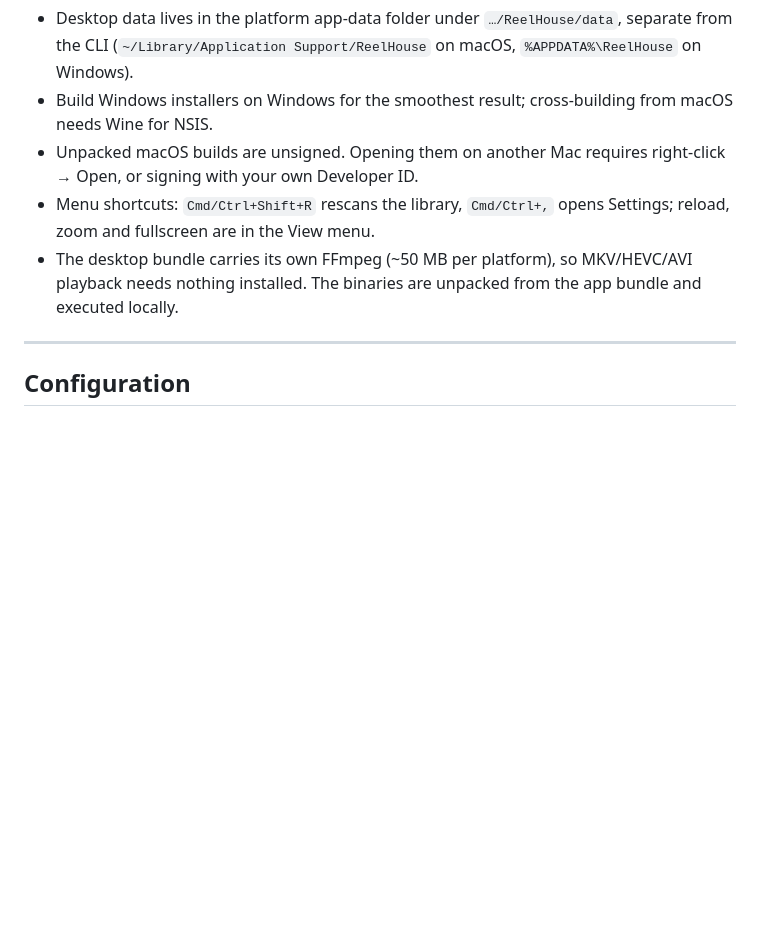
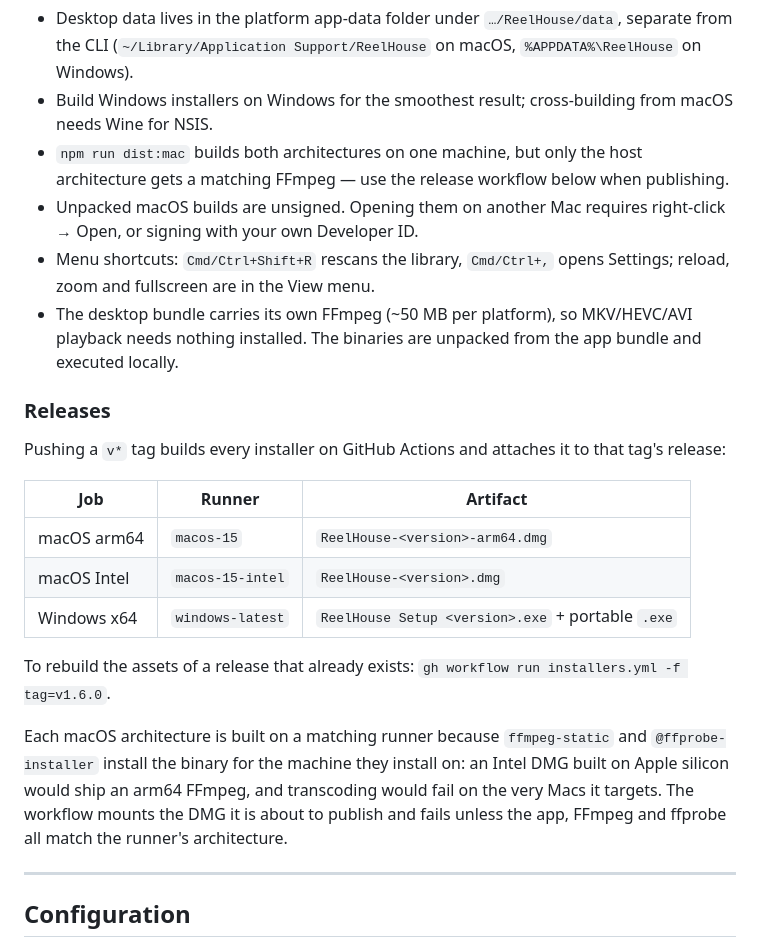
Before and after one commit to Zebradina/ReelHouse, a Markdown page: README.md, the part around the change. Rendered like a GitHub page; blank space fills up the shorter version.

Commit message:
Document the release workflow and the per-architecture rule
Local multi-arch builds only carry a working FFmpeg for the host, so
releases go through CI, one native runner per architecture.

🤖 Generated with Codebuff
Co-Authored-By: Codebuff <noreply@codebuff.com>

```diff
--- a/README.md
+++ b/README.md
@@ -87,9 +87,24 @@ Notes:
 
 - Desktop data lives in the platform app-data folder under `…/ReelHouse/data`, separate from the CLI (`~/Library/Application Support/ReelHouse` on macOS, `%APPDATA%\ReelHouse` on Windows).
 - Build Windows installers on Windows for the smoothest result; cross-building from macOS needs Wine for NSIS.
+- `npm run dist:mac` builds both architectures on one machine, but only the host architecture gets a matching FFmpeg — use the release workflow below when publishing.
 - Unpacked macOS builds are unsigned. Opening them on another Mac requires right-click → Open, or signing with your own Developer ID.
 - Menu shortcuts: `Cmd/Ctrl+Shift+R` rescans the library, `Cmd/Ctrl+,` opens Settings; reload, zoom and fullscreen are in the View menu.
 - The desktop bundle carries its own FFmpeg (~50 MB per platform), so MKV/HEVC/AVI playback needs nothing installed. The binaries are unpacked from the app bundle and executed locally.
+
+### Releases
+
+Pushing a `v*` tag builds every installer on GitHub Actions and attaches it to that tag's release:
+
+| Job | Runner | Artifact |
+|---|---|---|
+| macOS arm64 | `macos-15` | `ReelHouse-<version>-arm64.dmg` |
+| macOS Intel | `macos-15-intel` | `ReelHouse-<version>.dmg` |
+| Windows x64 | `windows-latest` | `ReelHouse Setup <version>.exe` + portable `.exe` |
+
+To rebuild the assets of a release that already exists: `gh workflow run installers.yml -f tag=v1.6.0`.
+
+Each macOS architecture is built on a matching runner because `ffmpeg-static` and `@ffprobe-installer` install the binary for the machine they install on: an Intel DMG built on Apple silicon would ship an arm64 FFmpeg, and transcoding would fail on the very Macs it targets. The workflow mounts the DMG it is about to publish and fails unless the app, FFmpeg and ffprobe all match the runner's architecture.
 
 ---
 
```
